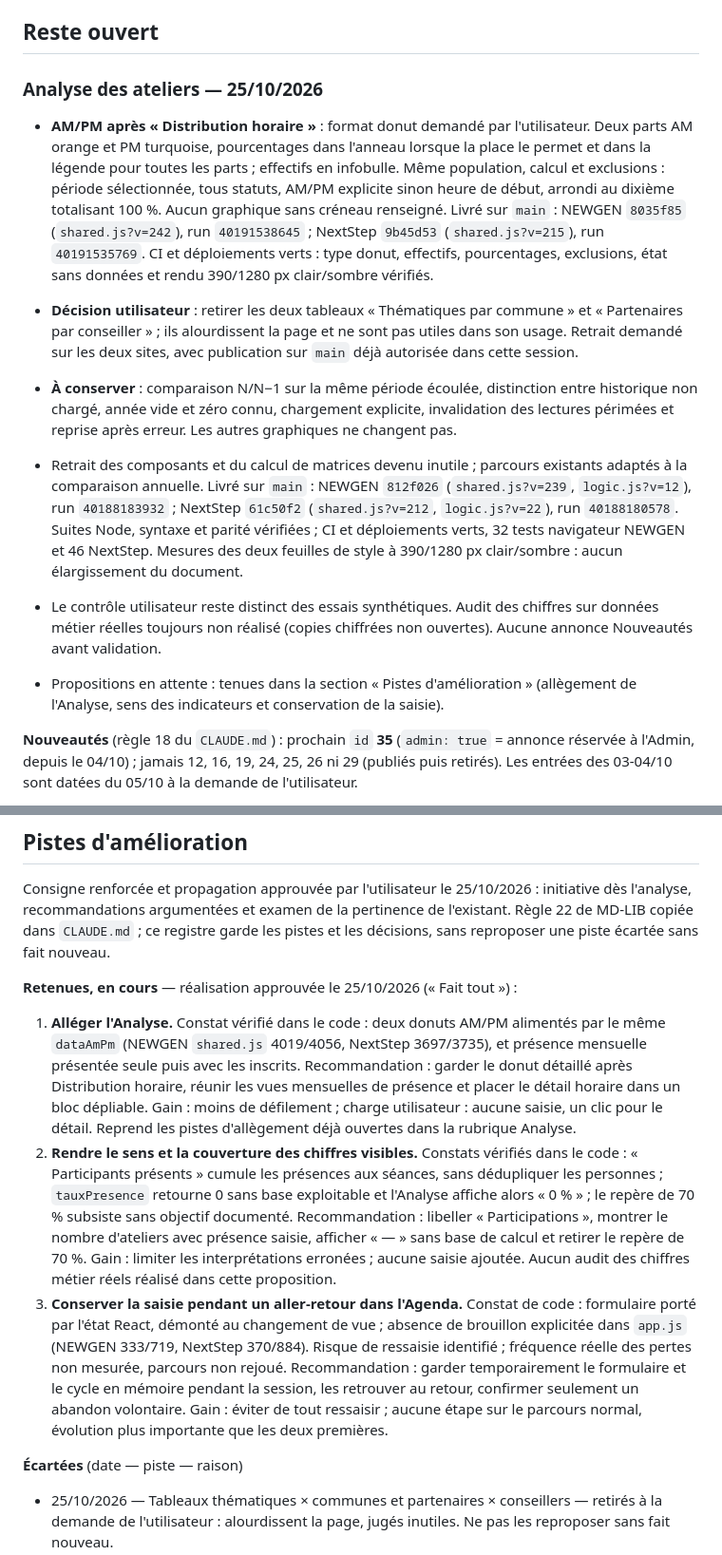
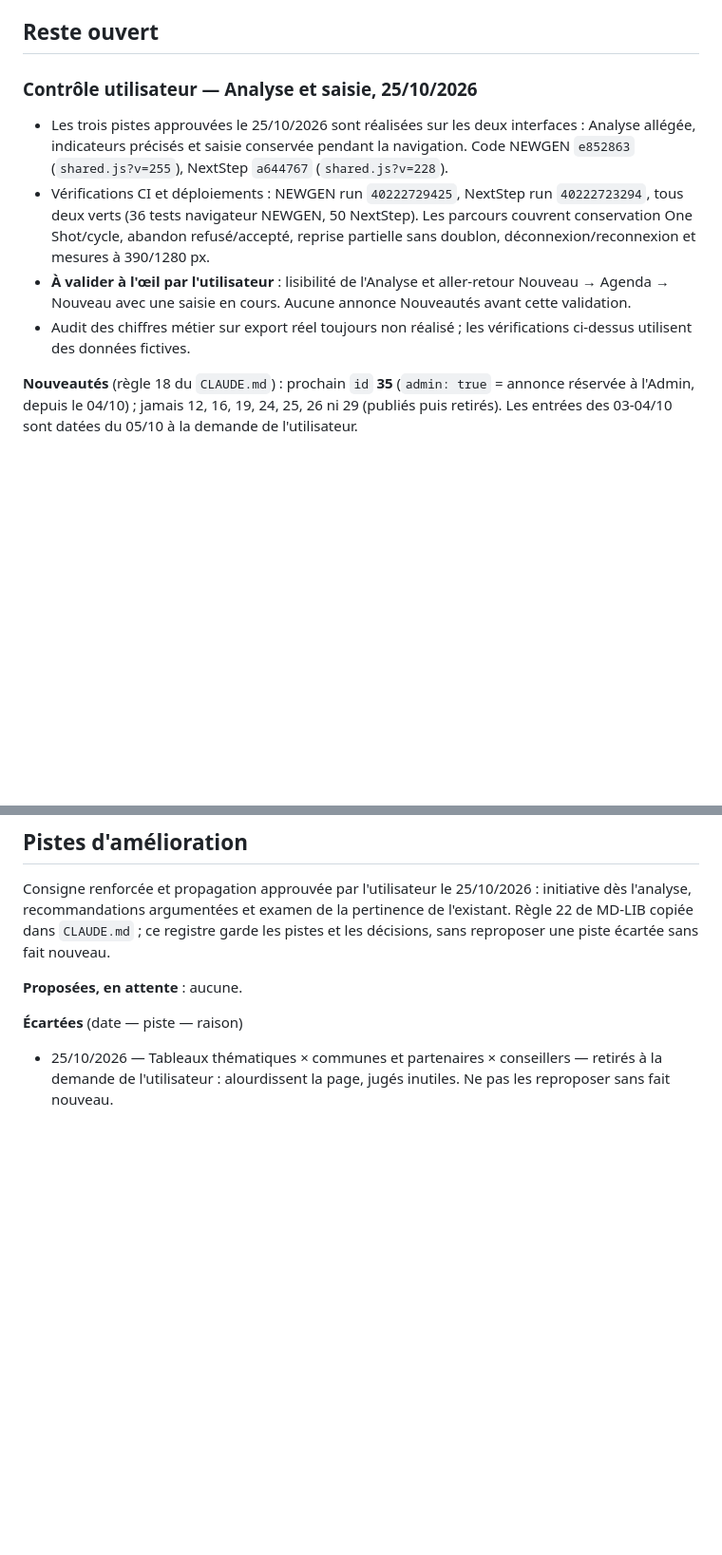
Before and after one commit to maswaddpt47-cmyk/ATELIERS_NEWGEN, a Markdown page: CHANTIERS.md, 2 parts joined by grey strips. Shown at 95% size. GitHub-like rendering; blank space fills up the shorter version.

Commit message:
docs: garder les invariants et le contrôle utilisateur après livraison

```diff
--- a/CHANTIERS.md
+++ b/CHANTIERS.md
@@ -87,39 +87,21 @@ pas à jour ou si NextStep a des commits non poussés.
 
 ## Reste ouvert
 
-### Analyse des ateliers — 25/10/2026
+### Contrôle utilisateur — Analyse et saisie, 25/10/2026
 
-- **AM/PM après « Distribution horaire »** : format donut demandé par
-  l'utilisateur. Deux parts AM orange et PM turquoise, pourcentages dans
-  l'anneau lorsque la place le permet et dans la légende pour toutes les
-  parts ; effectifs en infobulle. Même population, calcul et exclusions : période sélectionnée,
-  tous statuts, AM/PM explicite sinon heure de début, arrondi au dixième
-  totalisant 100 %. Aucun graphique sans créneau renseigné. Livré sur
-  `main` : NEWGEN `8035f85` (`shared.js?v=242`), run `40191538645` ;
-  NextStep `9b45d53` (`shared.js?v=215`), run `40191535769`. CI et
-  déploiements verts : type donut, effectifs, pourcentages, exclusions,
-  état sans données et rendu 390/1280 px clair/sombre vérifiés.
-
-- **Décision utilisateur** : retirer les deux tableaux « Thématiques par
-  commune » et « Partenaires par conseiller » ; ils alourdissent la page et
-  ne sont pas utiles dans son usage. Retrait demandé sur les deux sites,
-  avec publication sur `main` déjà autorisée dans cette session.
-- **À conserver** : comparaison N/N−1 sur la même période écoulée,
-  distinction entre historique non chargé, année vide et zéro connu,
-  chargement explicite, invalidation des lectures périmées et reprise
-  après erreur. Les autres graphiques ne changent pas.
-- Retrait des composants et du calcul de matrices devenu inutile ; parcours
-  existants adaptés à la comparaison annuelle. Livré sur `main` : NEWGEN
-  `812f026` (`shared.js?v=239`, `logic.js?v=12`), run `40188183932` ;
-  NextStep `61c50f2` (`shared.js?v=212`, `logic.js?v=22`), run `40188180578`.
-  Suites Node, syntaxe et parité vérifiées ; CI et déploiements verts,
-  32 tests navigateur NEWGEN et 46 NextStep. Mesures des deux feuilles
-  de style à 390/1280 px clair/sombre : aucun élargissement du document.
-- Le contrôle utilisateur reste distinct des essais synthétiques. Audit
-  des chiffres sur données métier réelles toujours non réalisé (copies
-  chiffrées non ouvertes). Aucune annonce Nouveautés avant validation.
-- Propositions en attente : tenues dans la section « Pistes d'amélioration »
-  (allègement de l'Analyse, sens des indicateurs et conservation de la saisie).
+- Les trois pistes approuvées le 25/10/2026 sont réalisées sur les deux
+  interfaces : Analyse allégée, indicateurs précisés et saisie conservée
+  pendant la navigation. Code NEWGEN `e852863` (`shared.js?v=255`),
+  NextStep `a644767` (`shared.js?v=228`).
+- Vérifications CI et déploiements : NEWGEN run `40222729425`, NextStep
+  run `40222723294`, tous deux verts (36 tests navigateur NEWGEN, 50 NextStep). Les parcours couvrent conservation
+  One Shot/cycle, abandon refusé/accepté, reprise partielle sans doublon,
+  déconnexion/reconnexion et mesures à 390/1280 px.
+- **À valider à l'œil par l'utilisateur** : lisibilité de l'Analyse et
+  aller-retour Nouveau → Agenda → Nouveau avec une saisie en cours.
+  Aucune annonce Nouveautés avant cette validation.
+- Audit des chiffres métier sur export réel toujours non réalisé ; les
+  vérifications ci-dessus utilisent des données fictives.
 
 **Nouveautés** (règle 18 du `CLAUDE.md`) : prochain `id` **35** (`admin: true` = annonce réservée à l'Admin, depuis le 04/10) ; jamais 12,
 16, 19, 24, 25, 26 ni 29 (publiés puis retirés). Les entrées des 03-04/10
@@ -384,34 +380,7 @@ initiative dès l'analyse, recommandations argumentées et examen de la pertinen
 de l'existant. Règle 22 de MD-LIB copiée dans `CLAUDE.md` ; ce registre garde
 les pistes et les décisions, sans reproposer une piste écartée sans fait nouveau.
 
-**Retenues, en cours** — réalisation approuvée le 25/10/2026 (« Fait tout ») :
-
-1. **Alléger l'Analyse.** Constat vérifié dans le code : deux donuts AM/PM
-   alimentés par le même `dataAmPm` (NEWGEN `shared.js` 4019/4056,
-   NextStep 3697/3735), et présence mensuelle présentée seule puis avec les
-   inscrits. Recommandation : garder le donut détaillé après Distribution
-   horaire, réunir les vues mensuelles de présence et placer le détail
-   horaire dans un bloc dépliable. Gain : moins de défilement ; charge
-   utilisateur : aucune saisie, un clic pour le détail. Reprend les pistes
-   d'allègement déjà ouvertes dans la rubrique Analyse.
-2. **Rendre le sens et la couverture des chiffres visibles.** Constats
-   vérifiés dans le code : « Participants présents » cumule les présences
-   aux séances, sans dédupliquer les personnes ; `tauxPresence` retourne
-   0 sans base exploitable et l'Analyse affiche alors « 0 % » ; le repère
-   de 70 % subsiste sans objectif documenté. Recommandation : libeller
-   « Participations », montrer le nombre d'ateliers avec présence saisie,
-   afficher « — » sans base de calcul et retirer le repère de 70 %.
-   Gain : limiter les interprétations erronées ; aucune saisie ajoutée.
-   Aucun audit des chiffres métier réels réalisé dans cette proposition.
-3. **Conserver la saisie pendant un aller-retour dans l'Agenda.** Constat
-   de code : formulaire porté par l'état React, démonté au changement de
-   vue ; absence de brouillon explicitée dans `app.js` (NEWGEN 333/719,
-   NextStep 370/884). Risque de ressaisie identifié ; fréquence réelle
-   des pertes non mesurée, parcours non rejoué. Recommandation : garder
-   temporairement le formulaire et le cycle en mémoire pendant la session,
-   les retrouver au retour, confirmer seulement un abandon volontaire.
-   Gain : éviter de tout ressaisir ; aucune étape sur le parcours normal,
-   évolution plus importante que les deux premières.
+**Proposées, en attente** : aucune.
 
 **Écartées** (date — piste — raison)
 - 25/10/2026 — Tableaux thématiques × communes et partenaires × conseillers — retirés à la demande de l'utilisateur : alourdissent la page, jugés inutiles. Ne pas les reproposer sans fait nouveau.
```
Also changed, not shown: other parts of CHANTIERS.md (+14 -0 lines).
